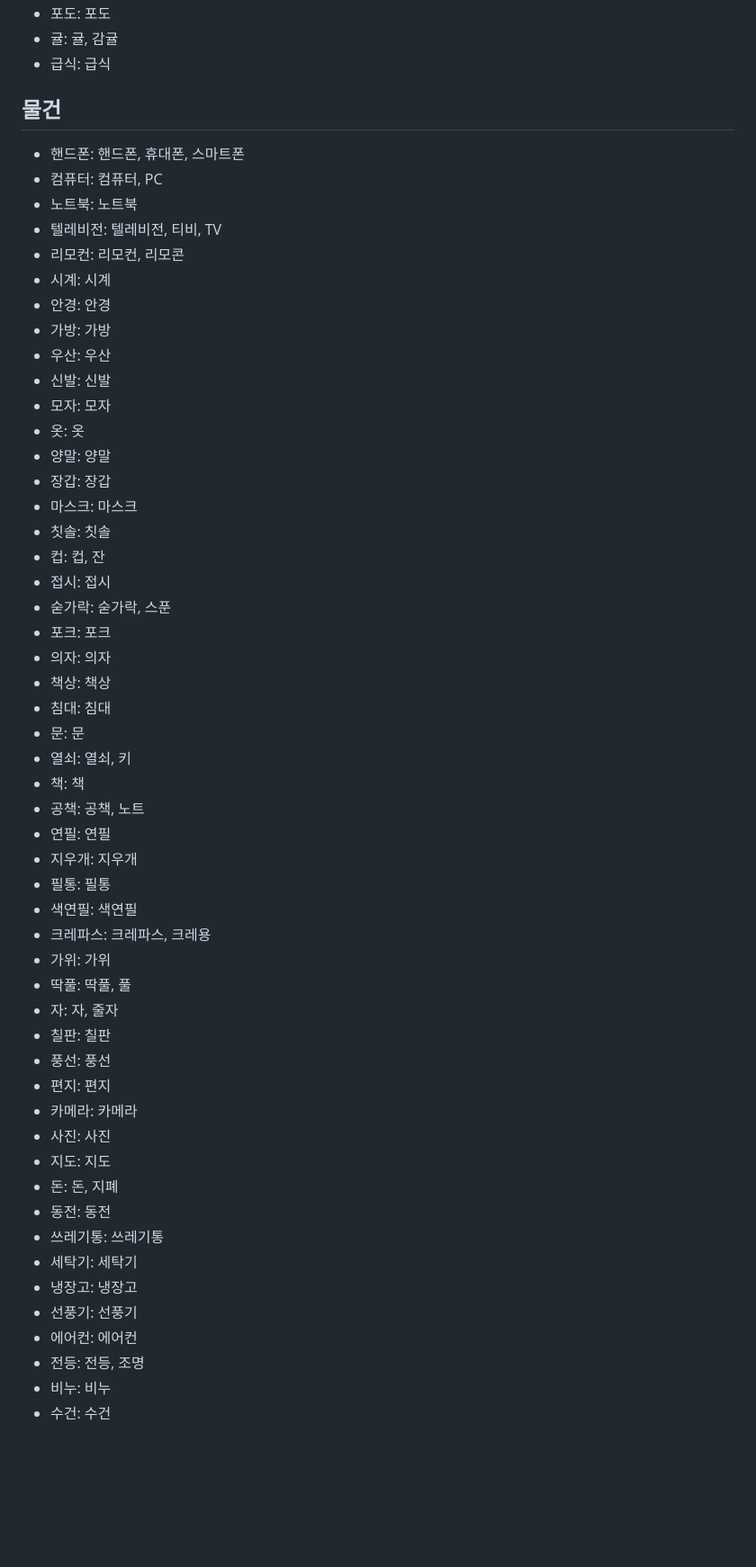
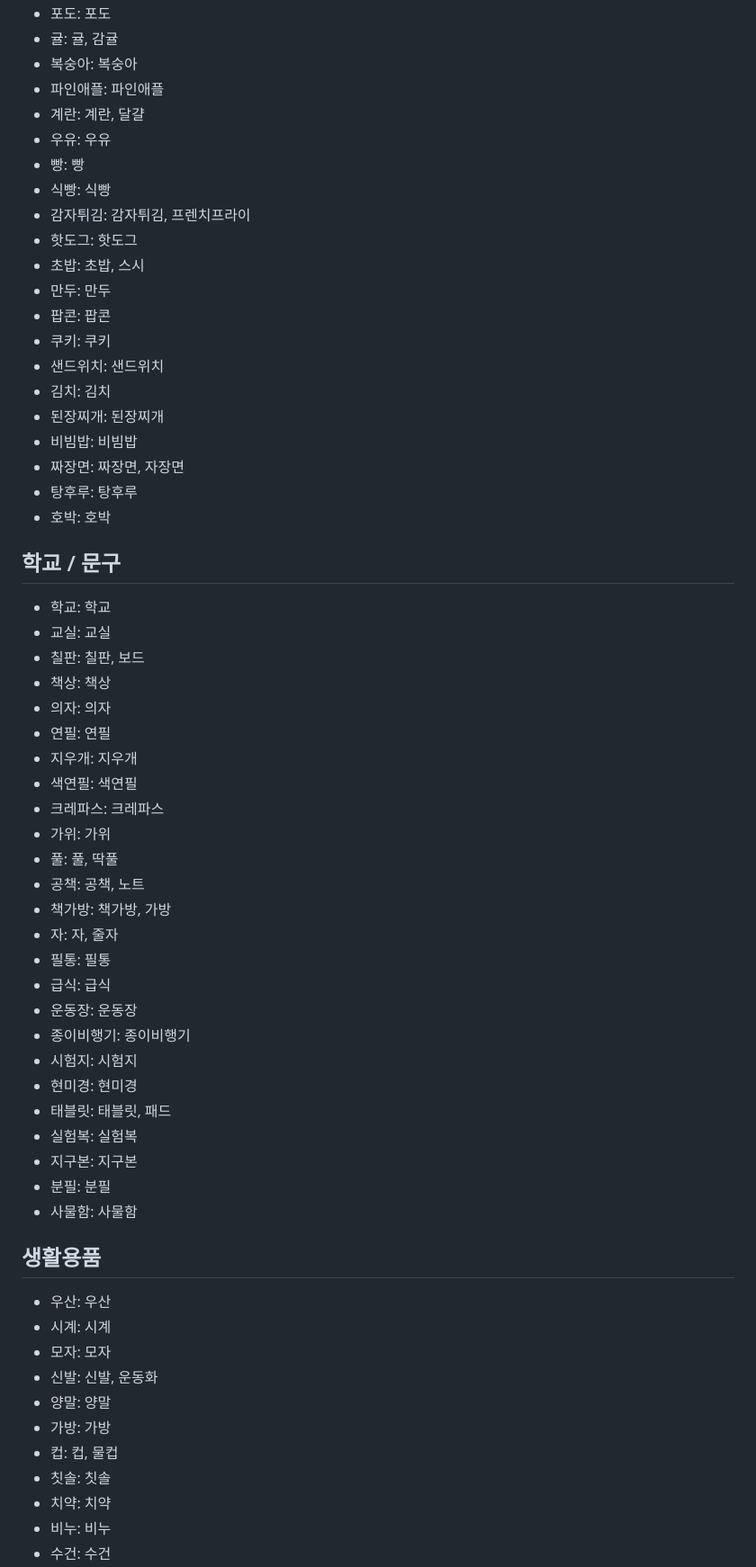
Before and after one commit to Kih0o0n/CatchGallery, a Markdown page: WORD_LIST.md, the part around one of its changes. Shown at 90% size. Rendered like a GitHub page; blank space fills up the shorter version.

```diff
--- a/WORD_LIST.md
+++ b/WORD_LIST.md
@@ -51,56 +55,61 @@
 - 포도: 포도
 - 귤: 귤, 감귤
-- 급식: 급식
+- 복숭아: 복숭아
+- 파인애플: 파인애플
+- 계란: 계란, 달걀
+- 우유: 우유
+- 빵: 빵
+- 식빵: 식빵
+- 감자튀김: 감자튀김, 프렌치프라이
+- 핫도그: 핫도그
+- 초밥: 초밥, 스시
+- 만두: 만두
+- 팝콘: 팝콘
+- 쿠키: 쿠키
+- 샌드위치: 샌드위치
+- 김치: 김치
+- 된장찌개: 된장찌개
+- 비빔밥: 비빔밥
+- 짜장면: 짜장면, 자장면
+- 탕후루: 탕후루
+- 호박: 호박
 
-## 물건
-- 핸드폰: 핸드폰, 휴대폰, 스마트폰
-- 컴퓨터: 컴퓨터, PC
-- 노트북: 노트북
-- 텔레비전: 텔레비전, 티비, TV
-- 리모컨: 리모컨, 리모콘
-- 시계: 시계
-- 안경: 안경
-- 가방: 가방
-- 우산: 우산
-- 신발: 신발
-- 모자: 모자
-- 옷: 옷
-- 양말: 양말
-- 장갑: 장갑
-- 마스크: 마스크
-- 칫솔: 칫솔
-- 컵: 컵, 잔
-- 접시: 접시
-- 숟가락: 숟가락, 스푼
-- 포크: 포크
+## 학교 / 문구
+- 학교: 학교
+- 교실: 교실
+- 칠판: 칠판, 보드
+- 책상: 책상
 - 의자: 의자
-- 책상: 책상
-- 침대: 침대
-- 문: 문
-- 열쇠: 열쇠, 키
-- 책: 책
-- 공책: 공책, 노트
 - 연필: 연필
 - 지우개: 지우개
+- 색연필: 색연필
+- 크레파스: 크레파스
+- 가위: 가위
+- 풀: 풀, 딱풀
+- 공책: 공책, 노트
+- 책가방: 책가방, 가방
+- 자: 자, 줄자
 - 필통: 필통
-- 색연필: 색연필
-- 크레파스: 크레파스, 크레용
-- 가위: 가위
-- 딱풀: 딱풀, 풀
-- 자: 자, 줄자
-- 칠판: 칠판
-- 풍선: 풍선
-- 편지: 편지
-- 카메라: 카메라
-- 사진: 사진
-- 지도: 지도
-- 돈: 돈, 지폐
-- 동전: 동전
-- 쓰레기통: 쓰레기통
-- 세탁기: 세탁기
-- 냉장고: 냉장고
-- 선풍기: 선풍기
-- 에어컨: 에어컨
-- 전등: 전등, 조명
+- 급식: 급식
+- 운동장: 운동장
+- 종이비행기: 종이비행기
+- 시험지: 시험지
+- 현미경: 현미경
+- 태블릿: 태블릿, 패드
+- 실험복: 실험복
+- 지구본: 지구본
+- 분필: 분필
+- 사물함: 사물함
+
+## 생활용품
+- 우산: 우산
+- 시계: 시계
+- 모자: 모자
+- 신발: 신발, 운동화
+- 양말: 양말
+- 가방: 가방
+- 컵: 컵, 물컵
+- 칫솔: 칫솔
+- 치약: 치약
 - 비누: 비누
 - 수건: 수건
```
Also changed, not shown: other parts of WORD_LIST.md (+236 -83 lines).
